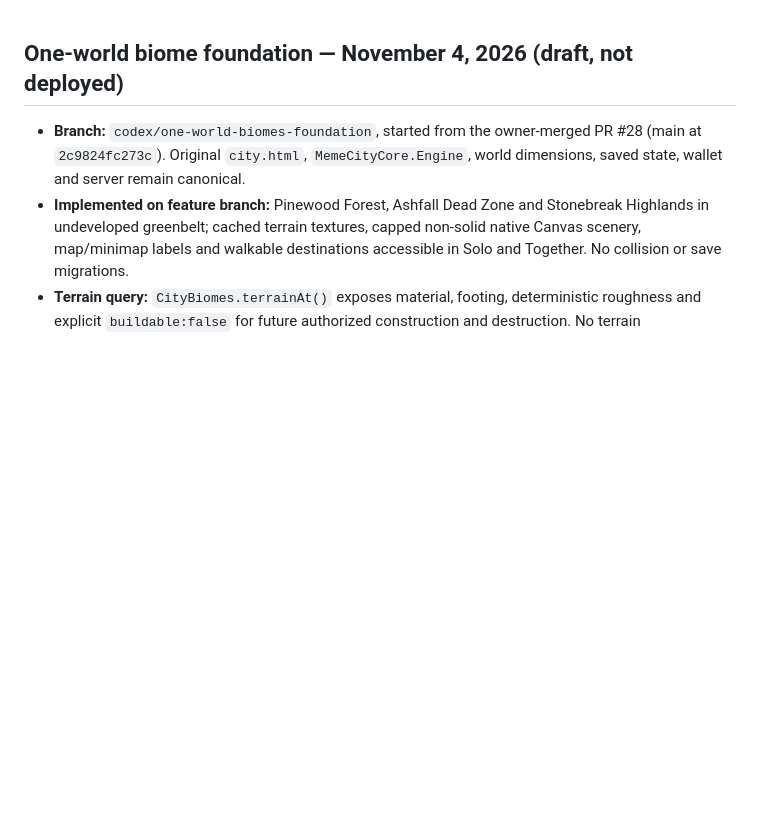
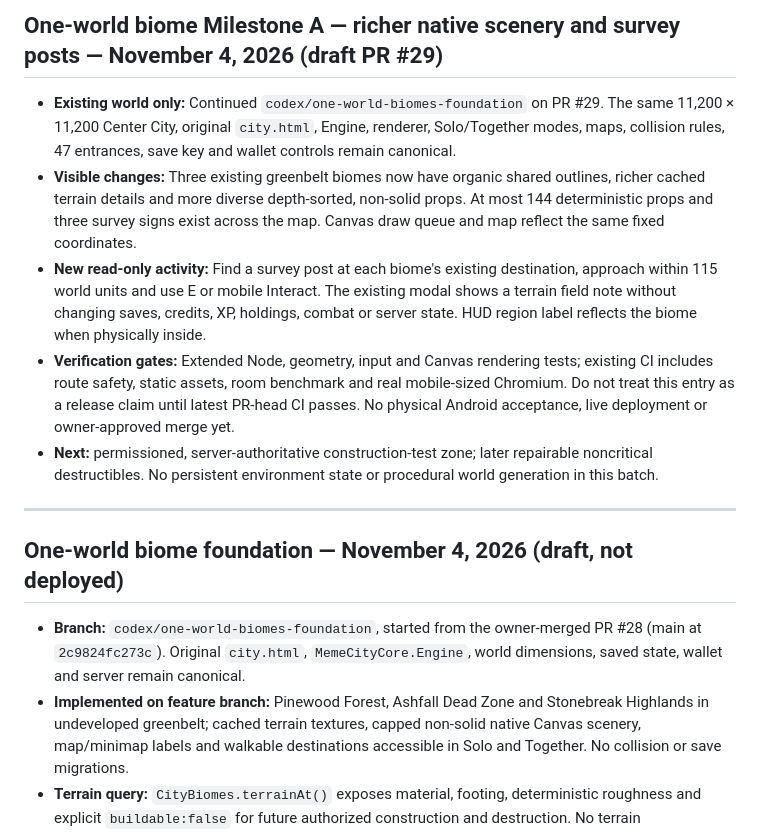
Before and after one commit to kaibuzz0/Offensive-meme-launch-pad, a Markdown page: DEVELOPMENT_STATUS.md, the part around the change. Drawn GitHub-style; blank space fills up the shorter version.

Commit message:
docs(city): document Milestone A survey mechanics, safe boundaries and open-source research

```diff
--- a/DEVELOPMENT_STATUS.md
+++ b/DEVELOPMENT_STATUS.md
@@ -1,3 +1,13 @@
+## One-world biome Milestone A — richer native scenery and survey posts — November 4, 2026 (draft PR #29)
+
+- **Existing world only:** Continued `codex/one-world-biomes-foundation` on PR #29. The same 11,200 × 11,200 Center City, original `city.html`, Engine, renderer, Solo/Together modes, maps, collision rules, 47 entrances, save key and wallet controls remain canonical.
+- **Visible changes:** Three existing greenbelt biomes now have organic shared outlines, richer cached terrain details and more diverse depth-sorted, non-solid props. At most 144 deterministic props and three survey signs exist across the map. Canvas draw queue and map reflect the same fixed coordinates.
+- **New read-only activity:** Find a survey post at each biome's existing destination, approach within 115 world units and use E or mobile Interact. The existing modal shows a terrain field note without changing saves, credits, XP, holdings, combat or server state. HUD region label reflects the biome when physically inside.
+- **Verification gates:** Extended Node, geometry, input and Canvas rendering tests; existing CI includes route safety, static assets, room benchmark and real mobile-sized Chromium. Do not treat this entry as a release claim until latest PR-head CI passes. No physical Android acceptance, live deployment or owner-approved merge yet.
+- **Next:** permissioned, server-authoritative construction-test zone; later repairable noncritical destructibles. No persistent environment state or procedural world generation in this batch.
+
+---
+
 ## One-world biome foundation — November 4, 2026 (draft, not deployed)
 
 - **Branch:** `codex/one-world-biomes-foundation`, started from the owner-merged PR #28 (main at `2c9824fc273c`). Original `city.html`, `MemeCityCore.Engine`, world dimensions, saved state, wallet and server remain canonical.
```
